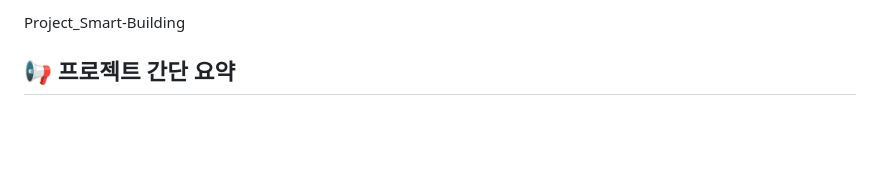
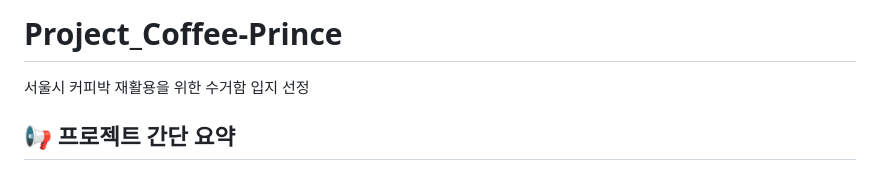
Before and after one commit to Lee-YunSup/Project_Coffee-Prince, a Markdown page: README.md, the part around the change. GitHub-like rendering; blank space fills up the shorter version.

```diff
--- a/README.md
+++ b/README.md
@@ -1,4 +1,7 @@
-Project_Smart-Building
+# Project_Coffee-Prince
+서울시 커피박 재활용을 위한 수거함 입지 선정
+
+
 ## 📢 **프로젝트 간단 요약**
 
 #### 1. **분석 배경**
```
